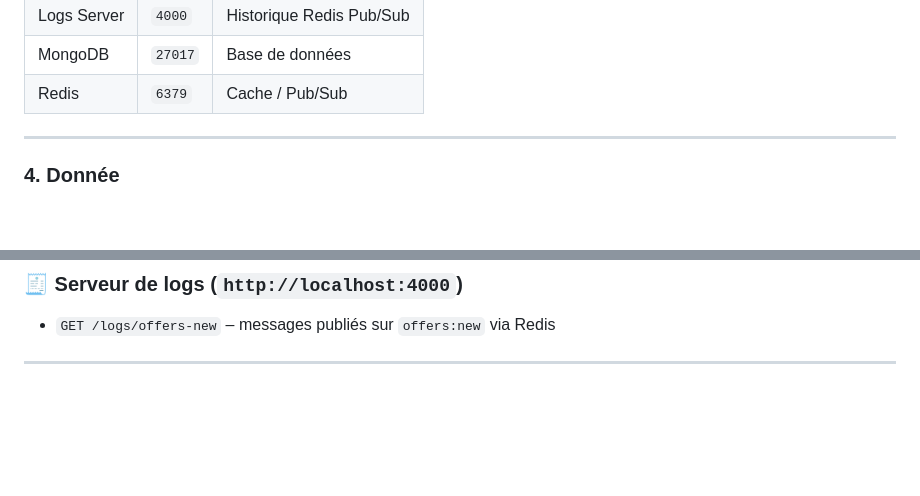
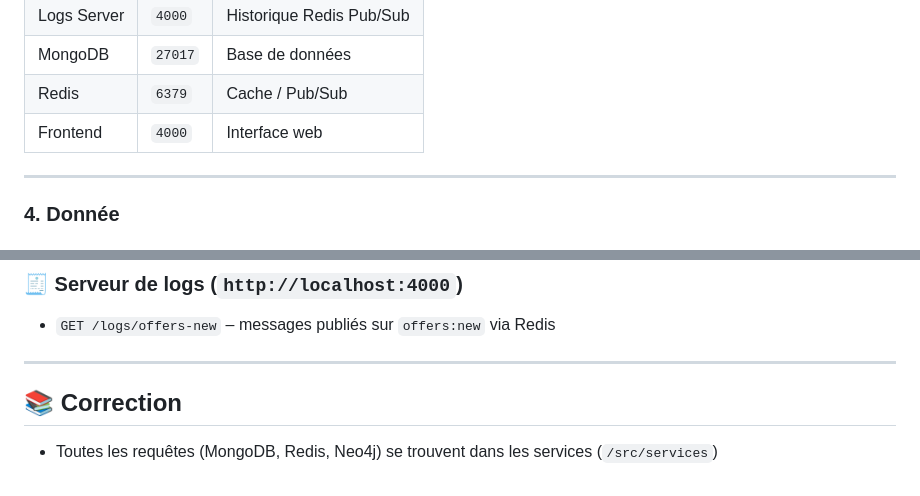
Before and after one commit to jimmy-martin/sdv-travel-hub, a Markdown page: README.md, 2 parts joined by grey strips. Rendered like a GitHub page; blank space fills up the shorter version.

```diff
--- a/README.md
+++ b/README.md
@@ -55,6 +55,7 @@ Cela lance :
 | Logs Server  | `4000`   | Historique Redis Pub/Sub     |
 | MongoDB      | `27017`  | Base de données              |
 | Redis        | `6379`   | Cache / Pub/Sub              |
+| Frontend     | `4000`   | Interface web                |
 
 ---
 
@@ -118,3 +119,7 @@ npm run create-indexes  # Créer les indexs
 - `GET /logs/offers-new` – messages publiés sur `offers:new` via Redis
 
 ---
+
+## 📚 Correction
+
+- Toutes les requêtes (MongoDB, Redis, Neo4j) se trouvent dans les services (`/src/services`)
```
